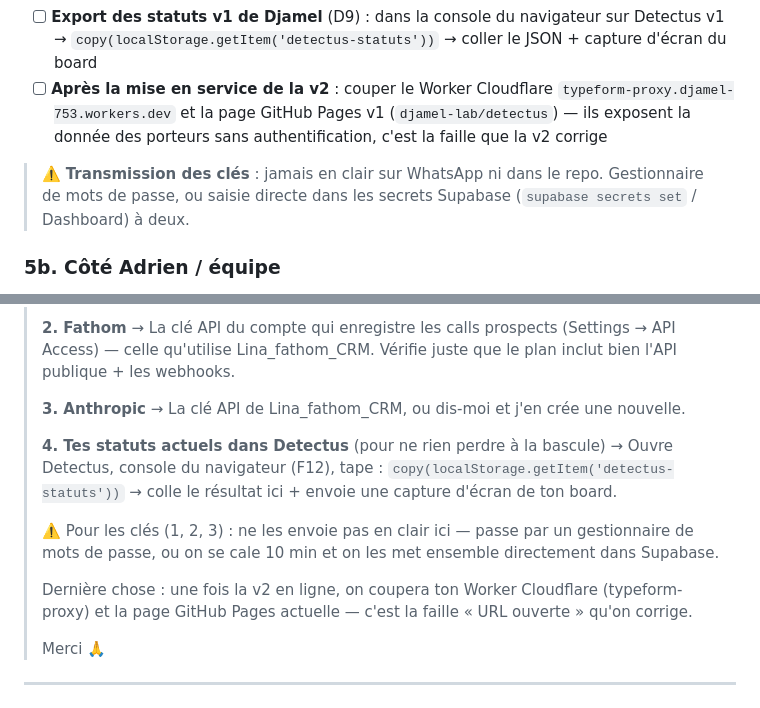
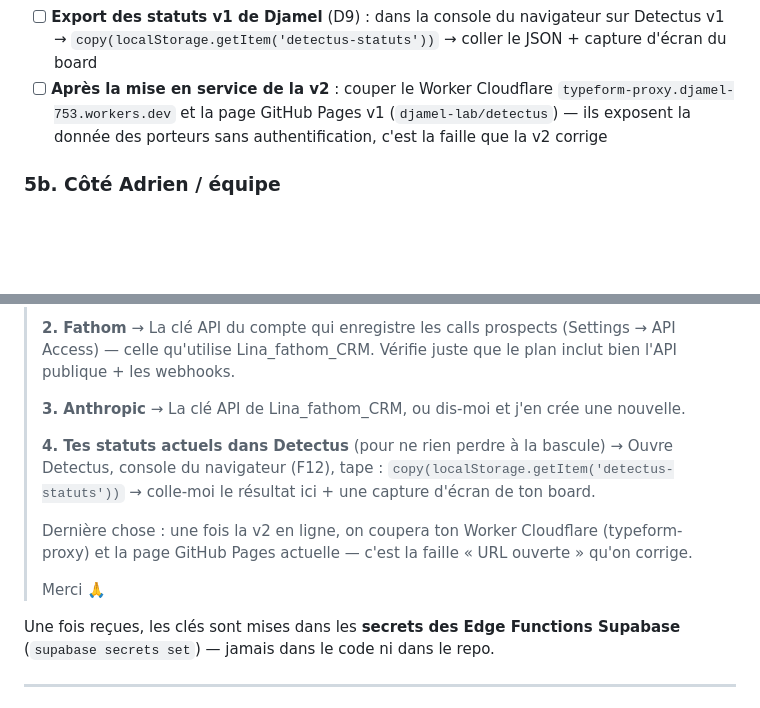
Before and after one commit to adrien416/detectusv2, a Markdown page: HANDOFF.md, 2 parts joined by grey strips. Drawn GitHub-style; blank space fills up the shorter version.

Commit message:
v2 : HANDOFF — message WhatsApp simplifié (sans avertissement sur les clés)
https://claude.ai/code/session_016WvGhJSG9V4a9SVRm2W4gu

```diff
--- a/HANDOFF.md
+++ b/HANDOFF.md
@@ -120,8 +120,6 @@ Ces éléments doivent être prêts **avant** de démarrer l'implémentation. R
 - [ ] **Export des statuts v1 de Djamel** (D9) : dans la console du navigateur sur Detectus v1 → `copy(localStorage.getItem('detectus-statuts'))` → coller le JSON + capture d'écran du board
 - [ ] **Après la mise en service de la v2** : couper le Worker Cloudflare `typeform-proxy.djamel-753.workers.dev` et la page GitHub Pages v1 (`djamel-lab/detectus`) — ils exposent la donnée des porteurs sans authentification, c'est la faille que la v2 corrige
 
-> ⚠️ **Transmission des clés** : jamais en clair sur WhatsApp ni dans le repo. Gestionnaire de mots de passe, ou saisie directe dans les secrets Supabase (`supabase secrets set` / Dashboard) à deux.
-
 ### 5b. Côté Adrien / équipe
 
 - [x] **Décision D11 tranchée** (envoi des réunions à l'API Anthropic) → **OUI**, confirmé par Adrien le 02/06/2026
@@ -143,13 +141,13 @@ Ces éléments doivent être prêts **avant** de démarrer l'implémentation. R
 >
 > **3. Anthropic** → La clé API de Lina_fathom_CRM, ou dis-moi et j'en crée une nouvelle.
 >
-> **4. Tes statuts actuels dans Detectus** (pour ne rien perdre à la bascule) → Ouvre Detectus, console du navigateur (F12), tape : `copy(localStorage.getItem('detectus-statuts'))` → colle le résultat ici + envoie une capture d'écran de ton board.
->
-> ⚠️ Pour les clés (1, 2, 3) : ne les envoie pas en clair ici — passe par un gestionnaire de mots de passe, ou on se cale 10 min et on les met ensemble directement dans Supabase.
+> **4. Tes statuts actuels dans Detectus** (pour ne rien perdre à la bascule) → Ouvre Detectus, console du navigateur (F12), tape : `copy(localStorage.getItem('detectus-statuts'))` → colle-moi le résultat ici + une capture d'écran de ton board.
 >
 > Dernière chose : une fois la v2 en ligne, on coupera ton Worker Cloudflare (typeform-proxy) et la page GitHub Pages actuelle — c'est la faille « URL ouverte » qu'on corrige.
 >
 > Merci 🙏
+
+Une fois reçues, les clés sont mises dans les **secrets des Edge Functions Supabase** (`supabase secrets set`) — jamais dans le code ni dans le repo.
 
 ---
 
```
